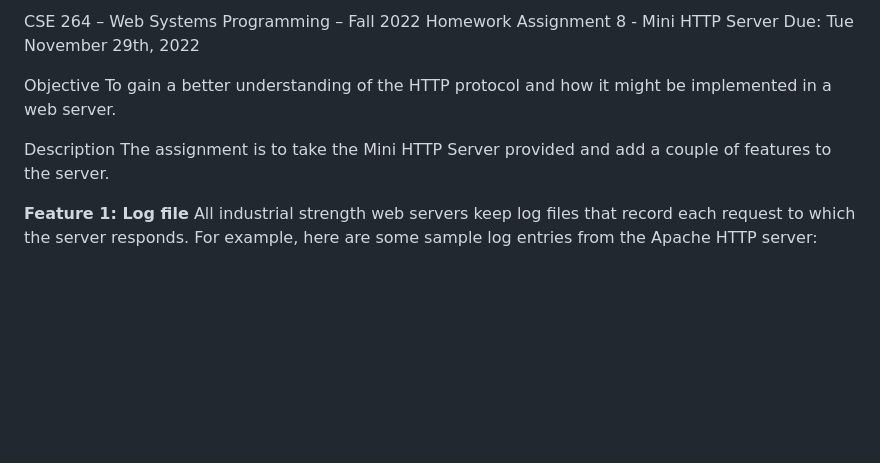
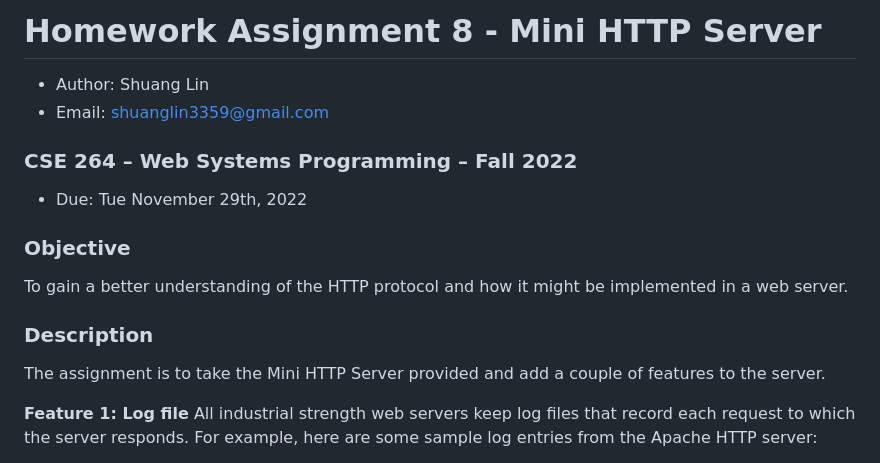
Before and after one commit to lin-shuang/mini-http-server-shl224, a Markdown page: README.md, the part around one of its changes. Rendered like a GitHub page; blank space fills up the shorter version.

```diff
--- a/README.md
+++ b/README.md
@@ -1,11 +1,16 @@
-CSE 264 – Web Systems Programming – Fall 2022
-Homework Assignment 8 - Mini HTTP Server
-Due: Tue November 29th, 2022
+# Homework Assignment 8 - Mini HTTP Server
 
-Objective
+- Author: Shuang Lin
+- Email: shuanglin3359@gmail.com
+
+### CSE 264 – Web Systems Programming – Fall 2022
+
+- Due: Tue November 29th, 2022
+
+### Objective
 To gain a better understanding of the HTTP protocol and how it might be implemented in a web server.
 
-Description
+### Description
 The assignment is to take the Mini HTTP Server provided and add a couple of features to the server.
 
 **Feature 1: Log file**
```
Also changed, not shown: other parts of README.md (+1 -1 lines).
